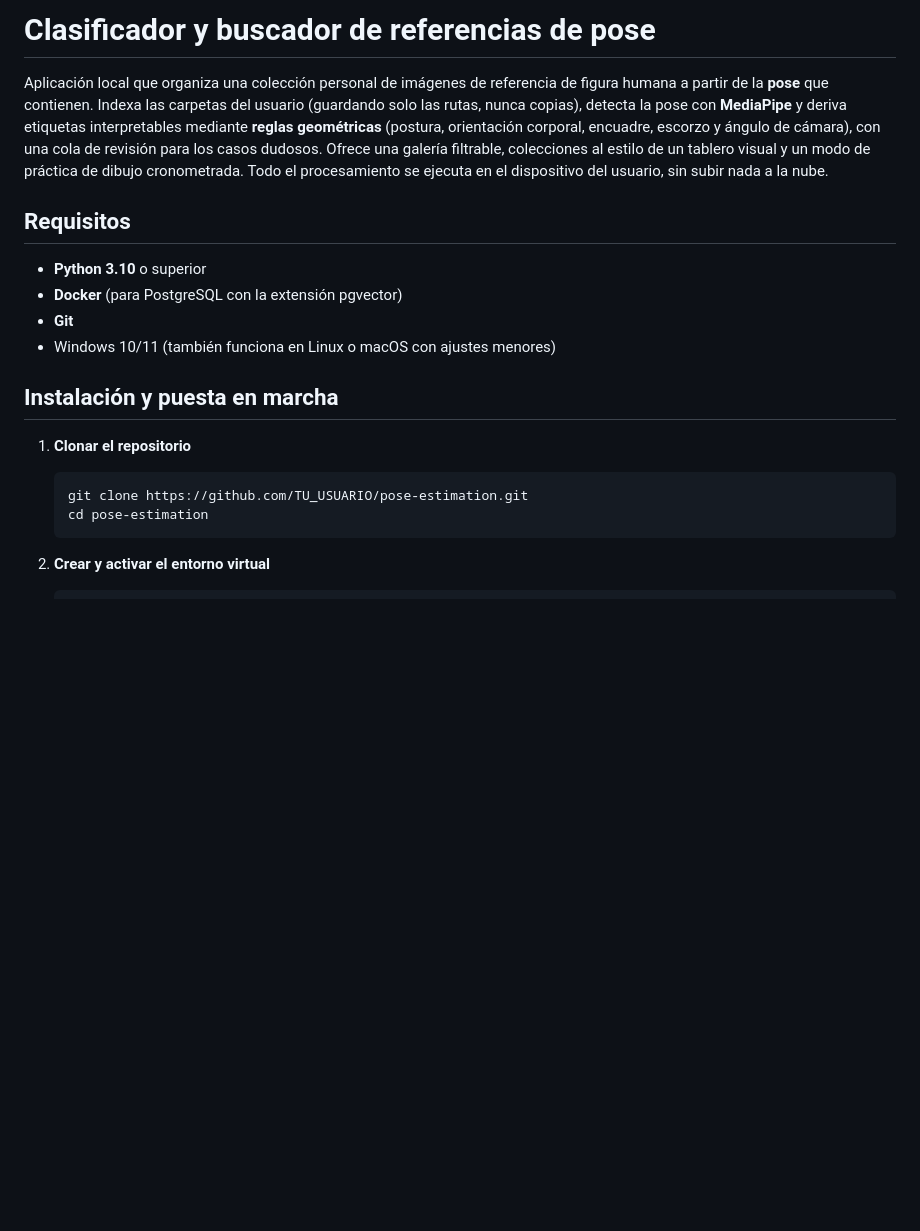
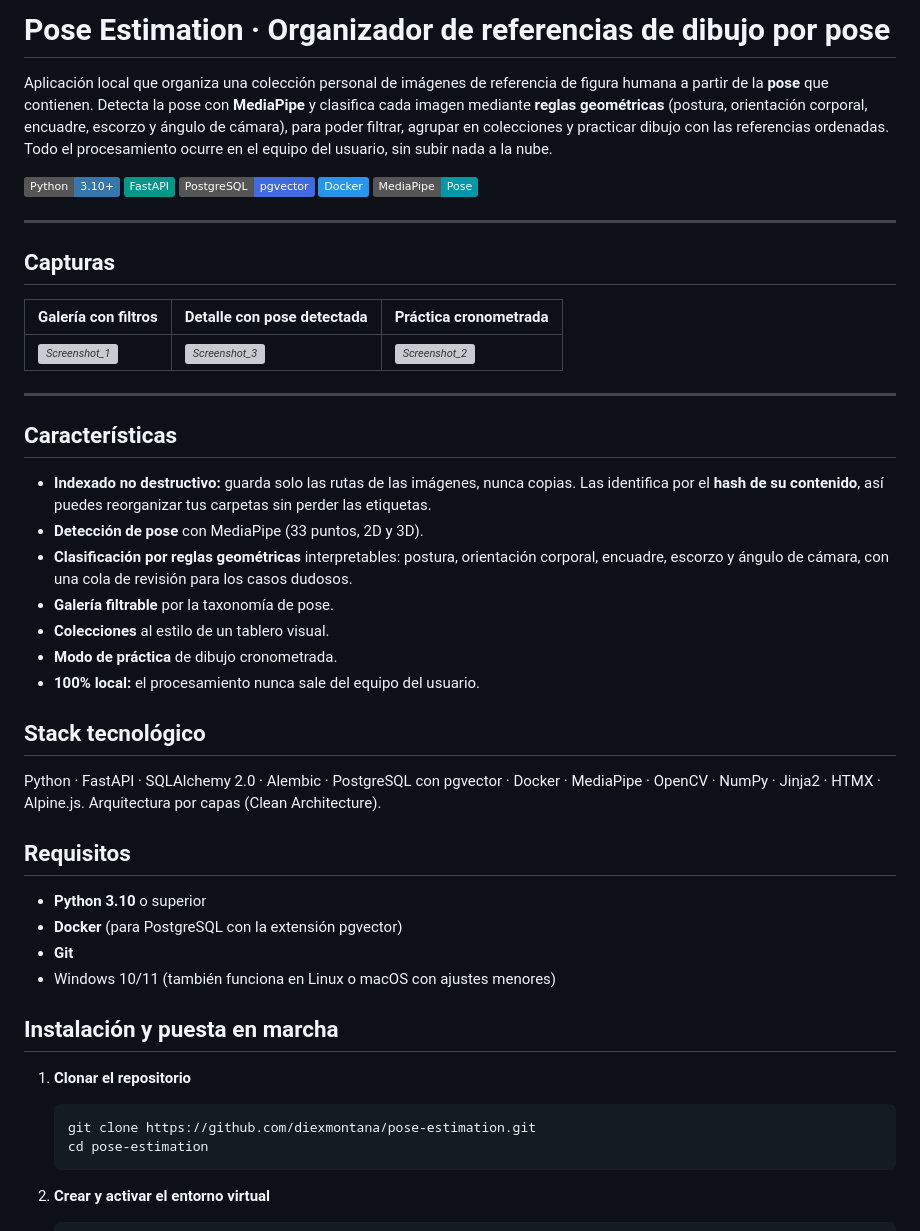
Before and after one commit to diexmontana/pose-estimation, a Markdown page: README.md, the part around one of its changes. GitHub-like rendering; badges without logos; blank space fills up the shorter version; grey boxes are pictures that could not be loaded.

````diff
--- a/README.md
+++ b/README.md
@@ -1,13 +1,57 @@
-# Clasificador y buscador de referencias de pose
+# Pose Estimation · Organizador de referencias de dibujo por pose
 
 Aplicación local que organiza una colección personal de imágenes de referencia de
-figura humana a partir de la **pose** que contienen. Indexa las carpetas del
-usuario (guardando solo las rutas, nunca copias), detecta la pose con **MediaPipe**
-y deriva etiquetas interpretables mediante **reglas geométricas** (postura,
-orientación corporal, encuadre, escorzo y ángulo de cámara), con una cola de
-revisión para los casos dudosos. Ofrece una galería filtrable, colecciones al
-estilo de un tablero visual y un modo de práctica de dibujo cronometrada. Todo el
-procesamiento se ejecuta en el dispositivo del usuario, sin subir nada a la nube.
+figura humana a partir de la **pose** que contienen. Detecta la pose con
+**MediaPipe** y clasifica cada imagen mediante **reglas geométricas** (postura,
+orientación corporal, encuadre, escorzo y ángulo de cámara), para poder filtrar,
+agrupar en colecciones y practicar dibujo con las referencias ordenadas. Todo el
+procesamiento ocurre en el equipo del usuario, sin subir nada a la nube.
+
+![Python](https://img.shields.io/badge/Python-3.10+-3776AB?logo=python&logoColor=white)
+![FastAPI](https://img.shields.io/badge/FastAPI-009688?logo=fastapi&logoColor=white)
+![PostgreSQL](https://img.shields.io/badge/PostgreSQL-pgvector-4169E1?logo=postgresql&logoColor=white)
+![Docker](https://img.shields.io/badge/Docker-2496ED?logo=docker&logoColor=white)
+![MediaPipe](https://img.shields.io/badge/MediaPipe-Pose-0097A7)
+
+---
+
+## Capturas
+
+<!--
+  Para agregar imágenes desde la web de GitHub: edita este README, y en el editor
+  arrastra y suelta tus capturas aquí. GitHub las sube solo y reemplaza estas
+  líneas por la imagen. Sugerencia: una de la galería con filtros, una del detalle
+  con el esqueleto detectado y una de la sesión de práctica.
+-->
+
+| Galería con filtros | Detalle con pose detectada | Práctica cronometrada |
+|---|---|---|
+| _<img width="1309" height="631" alt="Screenshot_1" src="https://github.com/user-attachments/assets/c85d1a57-d4d0-4edd-b2d8-66809d2523f8" />_ | _<img width="1010" height="782" alt="Screenshot_3" src="https://github.com/user-attachments/assets/b94d6343-2650-46de-ba34-1f32440da569" />_ | _<img width="888" height="714" alt="Screenshot_2" src="https://github.com/user-attachments/assets/6c3459d9-eafb-4886-ab40-a8400305f085" />_ |
+
+
+
+
+---
+
+## Características
+
+- **Indexado no destructivo:** guarda solo las rutas de las imágenes, nunca copias.
+  Las identifica por el **hash de su contenido**, así puedes reorganizar tus
+  carpetas sin perder las etiquetas.
+- **Detección de pose** con MediaPipe (33 puntos, 2D y 3D).
+- **Clasificación por reglas geométricas** interpretables: postura, orientación
+  corporal, encuadre, escorzo y ángulo de cámara, con una cola de revisión para
+  los casos dudosos.
+- **Galería filtrable** por la taxonomía de pose.
+- **Colecciones** al estilo de un tablero visual.
+- **Modo de práctica** de dibujo cronometrada.
+- **100% local:** el procesamiento nunca sale del equipo del usuario.
+
+## Stack tecnológico
+
+Python · FastAPI · SQLAlchemy 2.0 · Alembic · PostgreSQL con pgvector · Docker ·
+MediaPipe · OpenCV · NumPy · Jinja2 · HTMX · Alpine.js. Arquitectura por capas
+(Clean Architecture).
 
 ## Requisitos
 
@@ -21,7 +65,7 @@ procesamiento se ejecuta en el dispositivo del usuario, sin subir nada a la nube
 1. **Clonar el repositorio**
 
    ```
-   git clone https://github.com/TU_USUARIO/pose-estimation.git
+   git clone https://github.com/diexmontana/pose-estimation.git
    cd pose-estimation
    ```
 
````
Also changed, not shown: other parts of README.md (+6 -3 lines).
